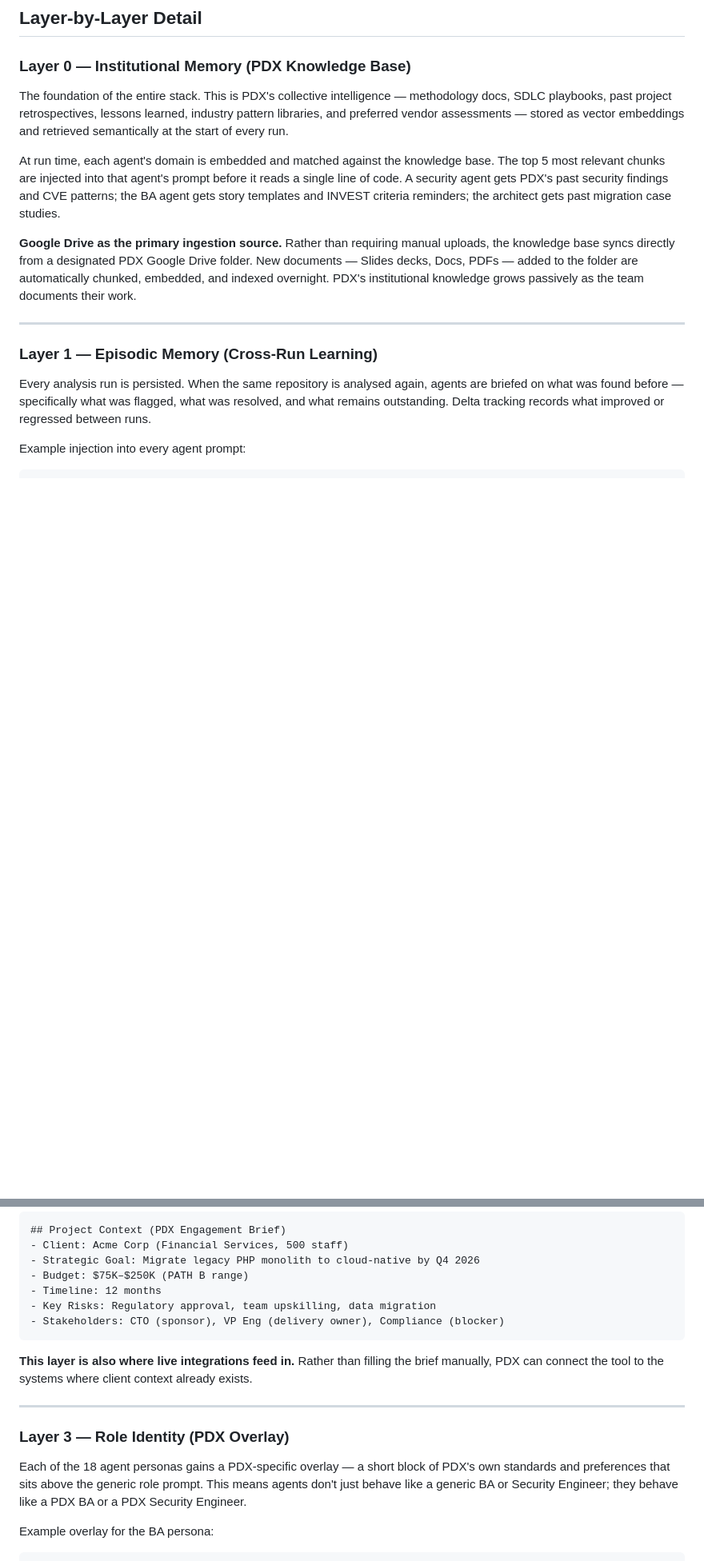
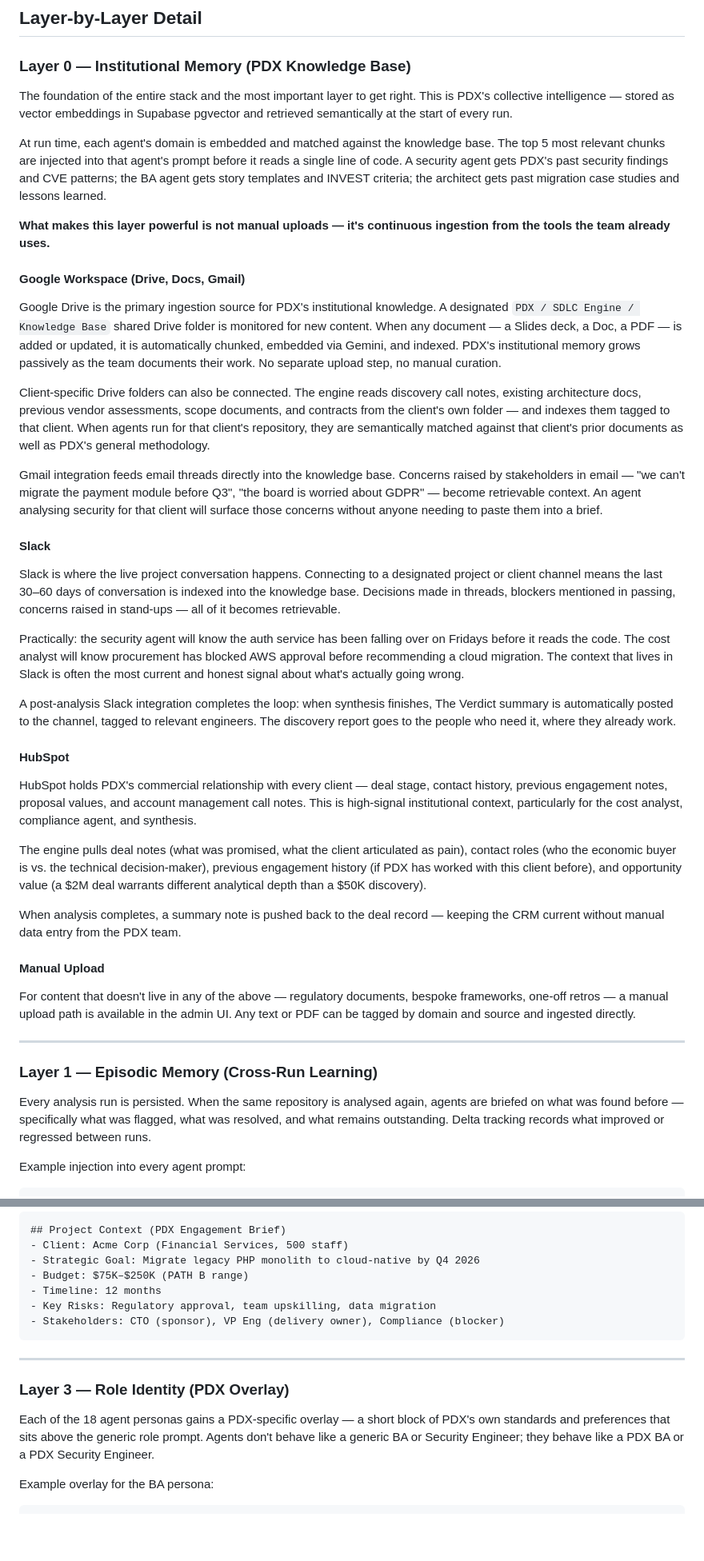
Before and after one commit to AsafAlazraki/SDLC_2.0_POC, a Markdown page: docs/multi-layer-architecture-proposal.md, 2 parts joined by grey strips. Shown at 80% size. GitHub-like rendering; blank space fills up the shorter version.

````diff
--- a/docs/multi-layer-architecture-proposal.md
+++ b/docs/multi-layer-architecture-proposal.md
@@ -100,11 +114,39 @@ Agent prompts are assembled at runtime from 5 distinct layers, each building on
 
 ### Layer 0 — Institutional Memory (PDX Knowledge Base)
 
-The foundation of the entire stack. This is PDX's collective intelligence — methodology docs, SDLC playbooks, past project retrospectives, lessons learned, industry pattern libraries, and preferred vendor assessments — stored as vector embeddings and retrieved semantically at the start of every run.
+The foundation of the entire stack and the most important layer to get right. This is PDX's collective intelligence — stored as vector embeddings in Supabase pgvector and retrieved semantically at the start of every run.
 
-At run time, each agent's domain is embedded and matched against the knowledge base. The top 5 most relevant chunks are injected into that agent's prompt before it reads a single line of code. A security agent gets PDX's past security findings and CVE patterns; the BA agent gets story templates and INVEST criteria reminders; the architect gets past migration case studies.
+At run time, each agent's domain is embedded and matched against the knowledge base. The top 5 most relevant chunks are injected into that agent's prompt before it reads a single line of code. A security agent gets PDX's past security findings and CVE patterns; the BA agent gets story templates and INVEST criteria; the architect gets past migration case studies and lessons learned.
 
-**Google Drive as the primary ingestion source.** Rather than requiring manual uploads, the knowledge base syncs directly from a designated PDX Google Drive folder. New documents — Slides decks, Docs, PDFs — added to the folder are automatically chunked, embedded, and indexed overnight. PDX's institutional knowledge grows passively as the team documents their work.
+**What makes this layer powerful is not manual uploads — it's continuous ingestion from the tools the team already uses.**
+
+#### Google Workspace (Drive, Docs, Gmail)
+
+Google Drive is the primary ingestion source for PDX's institutional knowledge. A designated `PDX / SDLC Engine / Knowledge Base` shared Drive folder is monitored for new content. When any document — a Slides deck, a Doc, a PDF — is added or updated, it is automatically chunked, embedded via Gemini, and indexed. PDX's institutional memory grows passively as the team documents their work. No separate upload step, no manual curation.
+
+Client-specific Drive folders can also be connected. The engine reads discovery call notes, existing architecture docs, previous vendor assessments, scope documents, and contracts from the client's own folder — and indexes them tagged to that client. When agents run for that client's repository, they are semantically matched against that client's prior documents as well as PDX's general methodology.
+
+Gmail integration feeds email threads directly into the knowledge base. Concerns raised by stakeholders in email — "we can't migrate the payment module before Q3", "the board is worried about GDPR" — become retrievable context. An agent analysing security for that client will surface those concerns without anyone needing to paste them into a brief.
+
+#### Slack
+
+Slack is where the live project conversation happens. Connecting to a designated project or client channel means the last 30–60 days of conversation is indexed into the knowledge base. Decisions made in threads, blockers mentioned in passing, concerns raised in stand-ups — all of it becomes retrievable.
+
+Practically: the security agent will know the auth service has been falling over on Fridays before it reads the code. The cost analyst will know procurement has blocked AWS approval before recommending a cloud migration. The context that lives in Slack is often the most current and honest signal about what's actually going wrong.
+
+A post-analysis Slack integration completes the loop: when synthesis finishes, The Verdict summary is automatically posted to the channel, tagged to relevant engineers. The discovery report goes to the people who need it, where they already work.
+
+#### HubSpot
+
+HubSpot holds PDX's commercial relationship with every client — deal stage, contact history, previous engagement notes, proposal values, and account management call notes. This is high-signal institutional context, particularly for the cost analyst, compliance agent, and synthesis.
+
+The engine pulls deal notes (what was promised, what the client articulated as pain), contact roles (who the economic buyer is vs. the technical decision-maker), previous engagement history (if PDX has worked with this client before), and opportunity value (a $2M deal warrants different analytical depth than a $50K discovery).
+
+When analysis completes, a summary note is pushed back to the deal record — keeping the CRM current without manual data entry from the PDX team.
+
+#### Manual Upload
+
+For content that doesn't live in any of the above — regulatory documents, bespoke frameworks, one-off retros — a manual upload path is available in the admin UI. Any text or PDF can be tagged by domain and source and ingested directly.
 
 ---
 
@@ -144,13 +186,11 @@ Example injection:
 - Stakeholders: CTO (sponsor), VP Eng (delivery owner), Compliance (blocker)
 ```
 
-**This layer is also where live integrations feed in.** Rather than filling the brief manually, PDX can connect the tool to the systems where client context already exists.
-
 ---
 
 ### Layer 3 — Role Identity (PDX Overlay)
 
-Each of the 18 agent personas gains a PDX-specific overlay — a short block of PDX's own standards and preferences that sits above the generic role prompt. This means agents don't just behave like a generic BA or Security Engineer; they behave like a PDX BA or a PDX Security Engineer.
+Each of the 18 agent personas gains a PDX-specific overlay — a short block of PDX's own standards and preferences that sits above the generic role prompt. Agents don't behave like a generic BA or Security Engineer; they behave like a PDX BA or a PDX Security Engineer.
 
 Example overlay for the BA persona:
 ```
````
Also changed, not shown: other parts of docs/multi-layer-architecture-proposal.md (+43 -67 lines).
